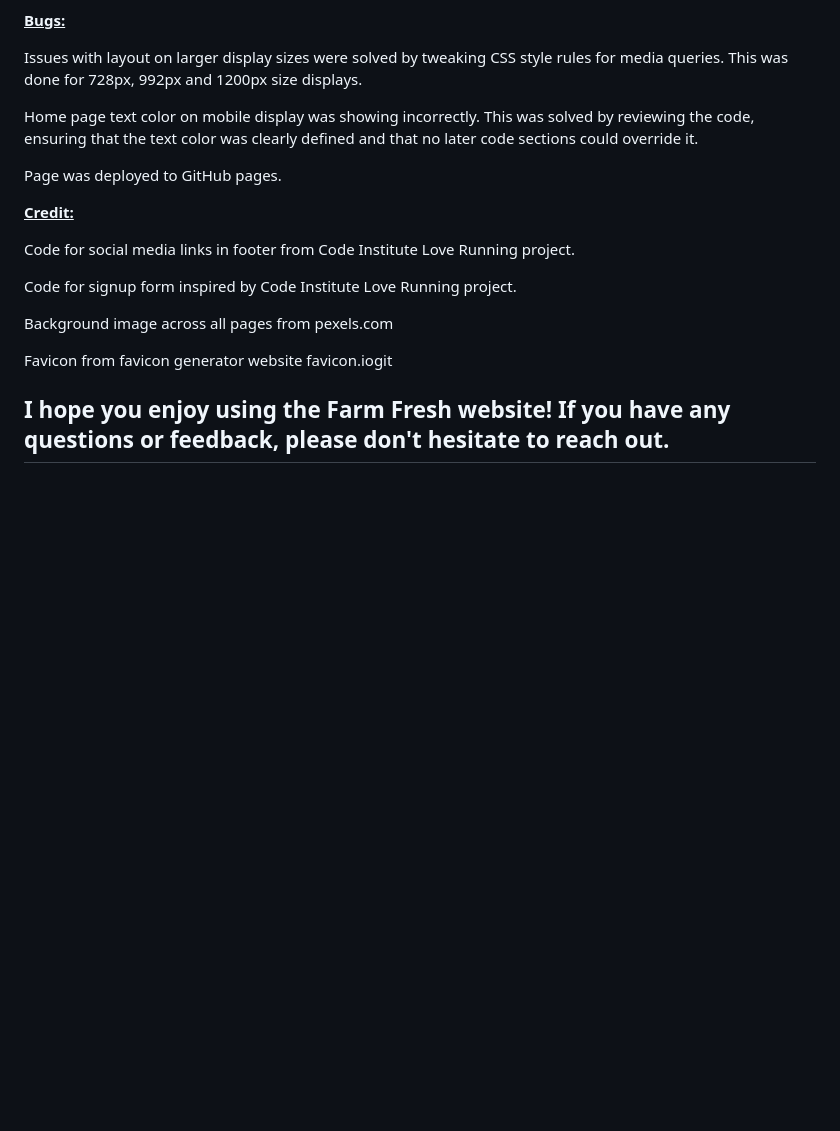
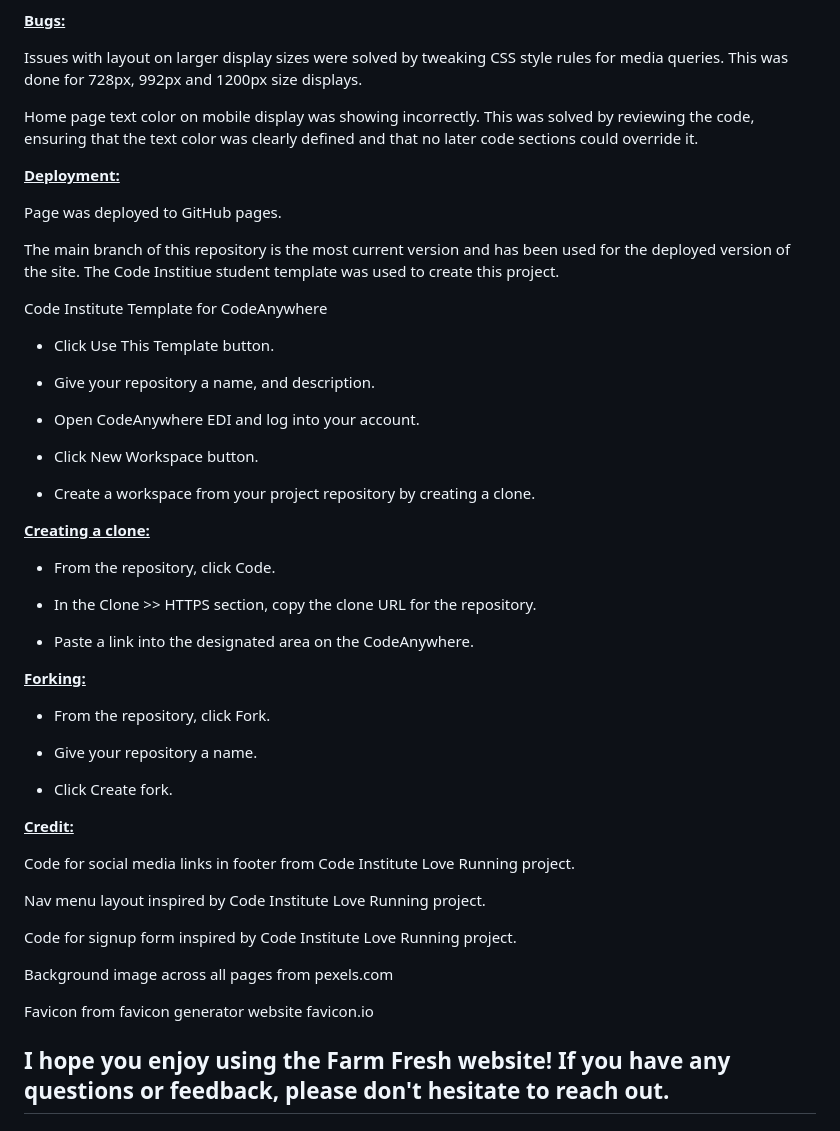
Before and after one commit to Tramompaline/farm-fresh, a Markdown page: README.md, the part around the change printed below. Rendered like a GitHub page; blank space fills up the shorter version.

```diff
--- a/README.md
+++ b/README.md
@@ -73,18 +110,59 @@ Issues with layout on larger display sizes were solved by tweaking CSS style rul
 Home page text color on mobile display was showing incorrectly. This was solved by reviewing the code, ensuring that the text color was clearly defined and that no later code sections could override it.
 
 
+<u>**Deployment:**</u>
+
 Page was deployed to GitHub pages.
+
+The main branch of this repository is the most current version and has been used for the deployed version of the site. The Code Institiue student template was used to create this project.
+
+
+Code Institute Template for CodeAnywhere
+
+- Click Use This Template button.
+
+- Give your repository a name, and description.
+
+- Open CodeAnywhere EDI and log into your account.
+
+
+- Click New Workspace button.
+
+- Create a workspace from your project repository by creating a clone.
+
+
+<u>**Creating a clone:**</u>
+
+ - From the repository, click Code.
+
+- In the Clone >> HTTPS section, copy the clone URL for the repository.
+
+
+- Paste a link into the designated area on the CodeAnywhere.
+
+
+<u>**Forking:**</u>
+
+- From the repository, click Fork.
+
+- Give your repository a name.
+
+- Click Create fork.
+
+
 
 
 <u>**Credit:**</u>
 
 Code for social media links in footer from Code Institute Love Running project.
 
+Nav menu layout inspired by Code Institute Love Running project.
+
 Code for signup form inspired by Code Institute Love Running project.
 
 Background image across all pages from pexels.com
 
-Favicon from favicon generator website favicon.iogit
+Favicon from favicon generator website favicon.io
 
 
 
```
Also changed, not shown: other parts of README.md (+37 -0 lines).
